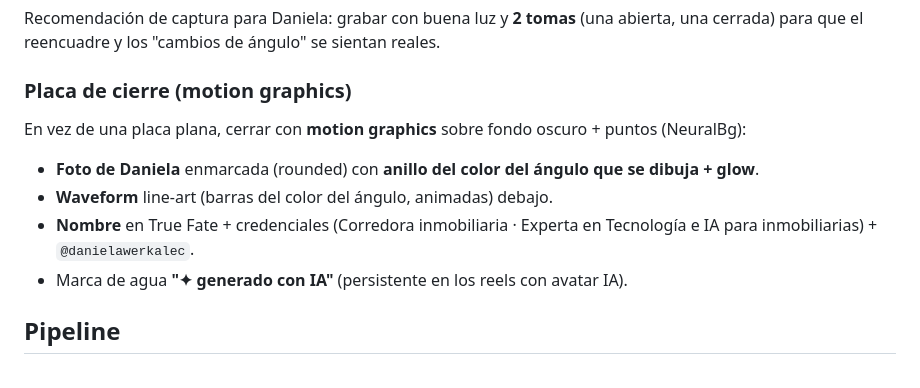
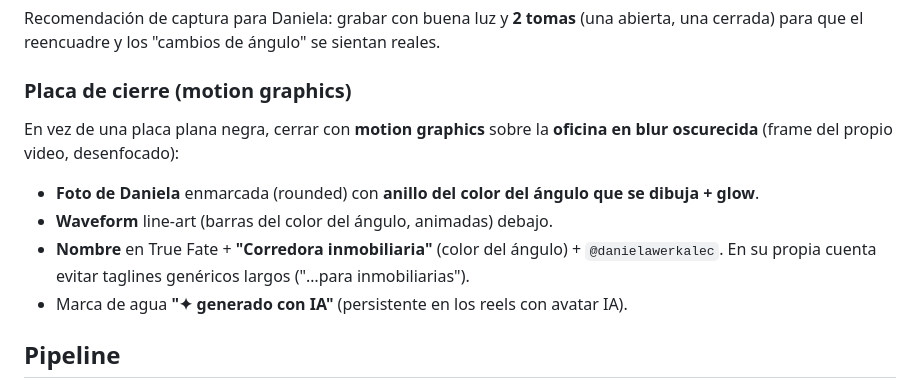
Before and after one commit to desarrollowerkalec-commits/videos_con_claude, a Markdown page: marcas/daniela-werkalec/estilo.md, the part around the change. GitHub-like rendering.

Commit message:
Estilo: placa de cierre con oficina en blur + credencial corta (sin tagline generico)
Co-Authored-By: Claude Opus 4.8 <noreply@anthropic.com>
Claude-Session: https://claude.ai/code/session_015X5bsFSsEjKkzYz61cgL2z

```diff
--- a/marcas/daniela-werkalec/estilo.md
+++ b/marcas/daniela-werkalec/estilo.md
@@ -158,10 +158,10 @@ que el reencuadre y los "cambios de ángulo" se sientan reales.
 
 ### Placa de cierre (motion graphics)
 
-En vez de una placa plana, cerrar con **motion graphics** sobre fondo oscuro + puntos (NeuralBg):
+En vez de una placa plana negra, cerrar con **motion graphics** sobre la **oficina en blur oscurecida** (frame del propio video, desenfocado):
 - **Foto de Daniela** enmarcada (rounded) con **anillo del color del ángulo que se dibuja + glow**.
 - **Waveform** line-art (barras del color del ángulo, animadas) debajo.
-- **Nombre** en True Fate + credenciales (Corredora inmobiliaria · Experta en Tecnología e IA para inmobiliarias) + `@danielawerkalec`.
+- **Nombre** en True Fate + **"Corredora inmobiliaria"** (color del ángulo) + `@danielawerkalec`. En su propia cuenta evitar taglines genéricos largos ("…para inmobiliarias").
 - Marca de agua **"✦ generado con IA"** (persistente en los reels con avatar IA).
 
 ## Pipeline
```
